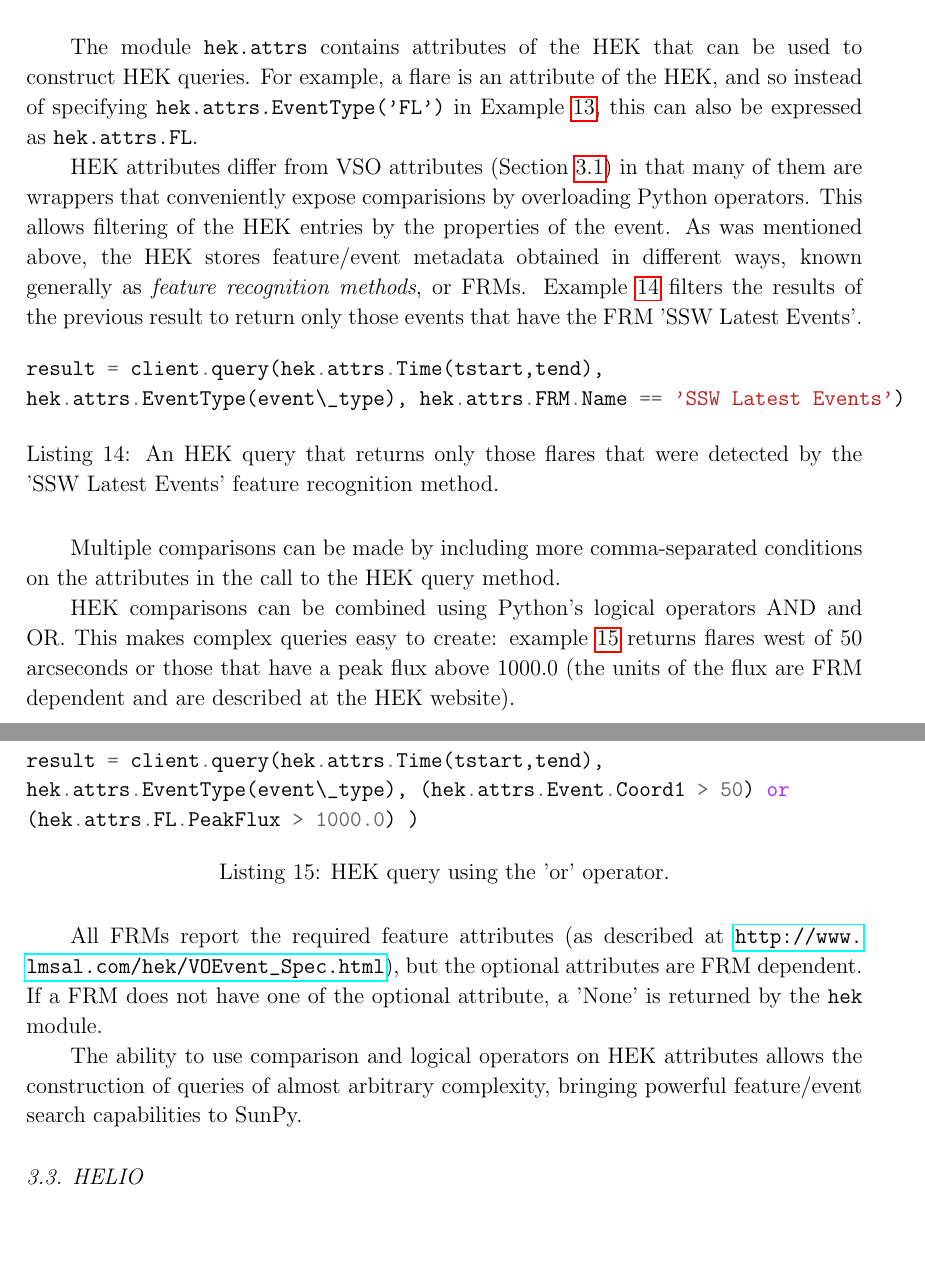
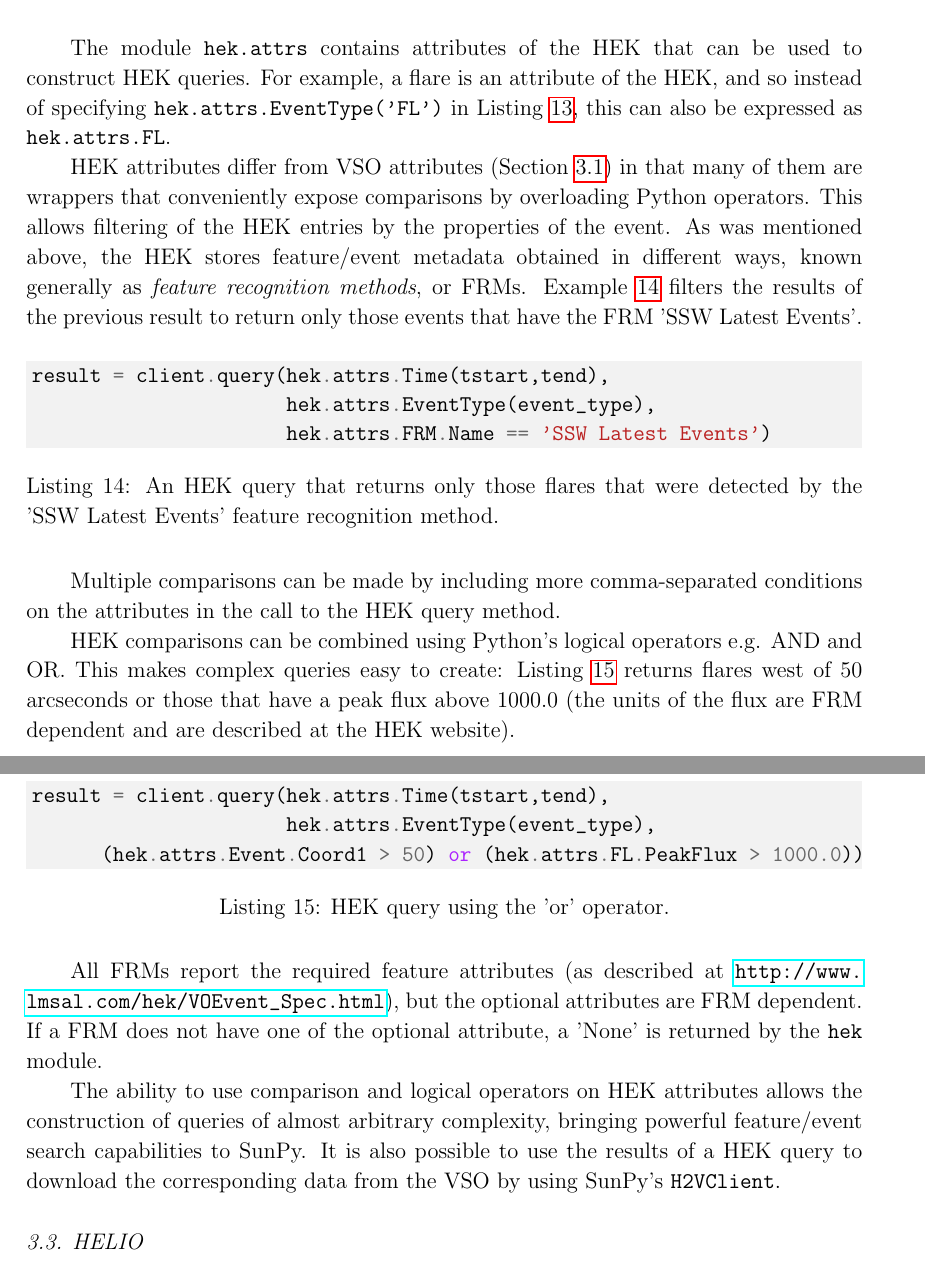
Before and after one commit to sunpy/sunpy-0.4-paper, a LaTeX paper (Sunpy_paper_0.4.tex, which reads 3-2-HEK.tex): two parts of pages 18 and 19 of 31, joined at a grey line, cut so that both start at the same text, the shorter picture padded with empty space. Compiled offline with pdfLaTeX.

Commit message:
Small changes to HEK section

```diff
--- a/3-2-HEK.tex
+++ b/3-2-HEK.tex
@@ -43,23 +40,22 @@ hek.attrs.EventType(event\_type))
 \end{listing}
 
 The module \texttt{hek.attrs} contains attributes of the HEK that can be used to
-construct HEK queries.  For example, a flare is an attribute of the
-HEK, and so instead of specifying \texttt{hek.attrs.EventType('FL')}
-in Example \ref{code:hek:simple}, this can also be expressed as
-\texttt{hek.attrs.FL}.
+construct HEK queries.  For example, a flare is an attribute of the HEK, and so
+instead of specifying \texttt{hek.attrs.EventType('FL')} in Listing
+\ref{code:hek:simple}, this can also be expressed as \texttt{hek.attrs.FL}.
 
-HEK attributes differ from VSO attributes (Section \ref{ssec:vso}) in
-that many of them are wrappers that conveniently expose
-comparisions by overloading Python operators.  This allows filtering
-of the HEK entries by the properties of the event.  As was mentioned
-above, the HEK stores feature/event metadata obtained in different
-ways, known generally as {\it feature recognition methods}, or FRMs.
-Example \ref{code:hek:frm} filters the results of the previous result
-to return only those events that have the FRM 'SSW Latest Events'.
+HEK attributes differ from VSO attributes (Section \ref{ssec:vso}) in that many
+of them are wrappers that conveniently expose comparisons by overloading Python
+operators.  This allows filtering of the HEK entries by the properties of the
+event.  As was mentioned above, the HEK stores feature/event metadata obtained
+in different ways, known generally as {\it feature recognition methods}, or
+FRMs. Example \ref{code:hek:frm} filters the results of the previous result to
+return only those events that have the FRM 'SSW Latest Events'.
 \begin{listing}[H]
-\begin{minted}{python}
+\begin{minted}[bgcolor=bg]{python}
 result = client.query(hek.attrs.Time(tstart,tend),
-hek.attrs.EventType(event\_type), hek.attrs.FRM.Name == 'SSW Latest Events')
+                      hek.attrs.EventType(event_type),
+                      hek.attrs.FRM.Name == 'SSW Latest Events')
 \end{minted}
 \caption{An HEK query that returns only those flares that were
   detected by the 'SSW Latest Events' feature recognition method.}
@@ -68,25 +64,27 @@ hek.attrs.EventType(event\_type), hek.attrs.FRM.Name == 'SSW Latest Events')
 Multiple comparisons can be made by including more comma-separated
 conditions on the attributes in the call to the HEK query method.
 
-HEK comparisons can be combined using Python’s logical operators AND
-and OR. This makes complex queries easy to create: example
-\ref{code:hek:or} returns flares west of 50 arcseconds or those that
-have a peak flux above 1000.0 (the units of the flux are FRM dependent
-and are described at the HEK website).
+HEK comparisons can be combined using Python’s logical operators e.g. AND
+and OR. This makes complex queries easy to create: Listing \ref{code:hek:or}
+returns flares west of 50 arcseconds or those that have a peak flux above
+1000.0 (the units of the flux are FRM dependent and are described at the HEK
+website).
 \begin{listing}[H]
-\begin{minted}{python}
+\begin{minted}[bgcolor=bg]{python}
 result = client.query(hek.attrs.Time(tstart,tend),
-hek.attrs.EventType(event\_type), (hek.attrs.Event.Coord1 > 50) or
-(hek.attrs.FL.PeakFlux > 1000.0) )
+                      hek.attrs.EventType(event_type),
+      (hek.attrs.Event.Coord1 > 50) or (hek.attrs.FL.PeakFlux > 1000.0))
 \end{minted}
 \caption{HEK query using the 'or' operator.}
 \label{code:hek:or}
 \end{listing}
 All FRMs report the required feature attributes (as described at
-\url{http://www.lmsal.com/hek/VOEvent_Spec.html}), but the optional
-attributes are FRM dependent.  If a FRM does not have one of the
-optional attribute, a 'None' is returned by the \texttt{hek} module.
+\url{http://www.lmsal.com/hek/VOEvent_Spec.html}), but the optional attributes
+are FRM dependent.  If a FRM does not have one of the optional attribute, a
+'None' is returned by the \texttt{hek} module.
 
-The ability to use comparison and logical operators on HEK attributes
-allows the construction of queries of almost arbitrary complexity,
-bringing powerful feature/event search capabilities to SunPy.
+The ability to use comparison and logical operators on HEK attributes allows
+the construction of queries of almost arbitrary complexity, bringing powerful
+feature/event search capabilities to SunPy. It is also possible to use the
+results of a HEK query to download the corresponding data from the VSO by using
+SunPy's \texttt{H2VClient}.
```
Also changed, not shown: 3-2-HEK.tex (51 more changed lines).
